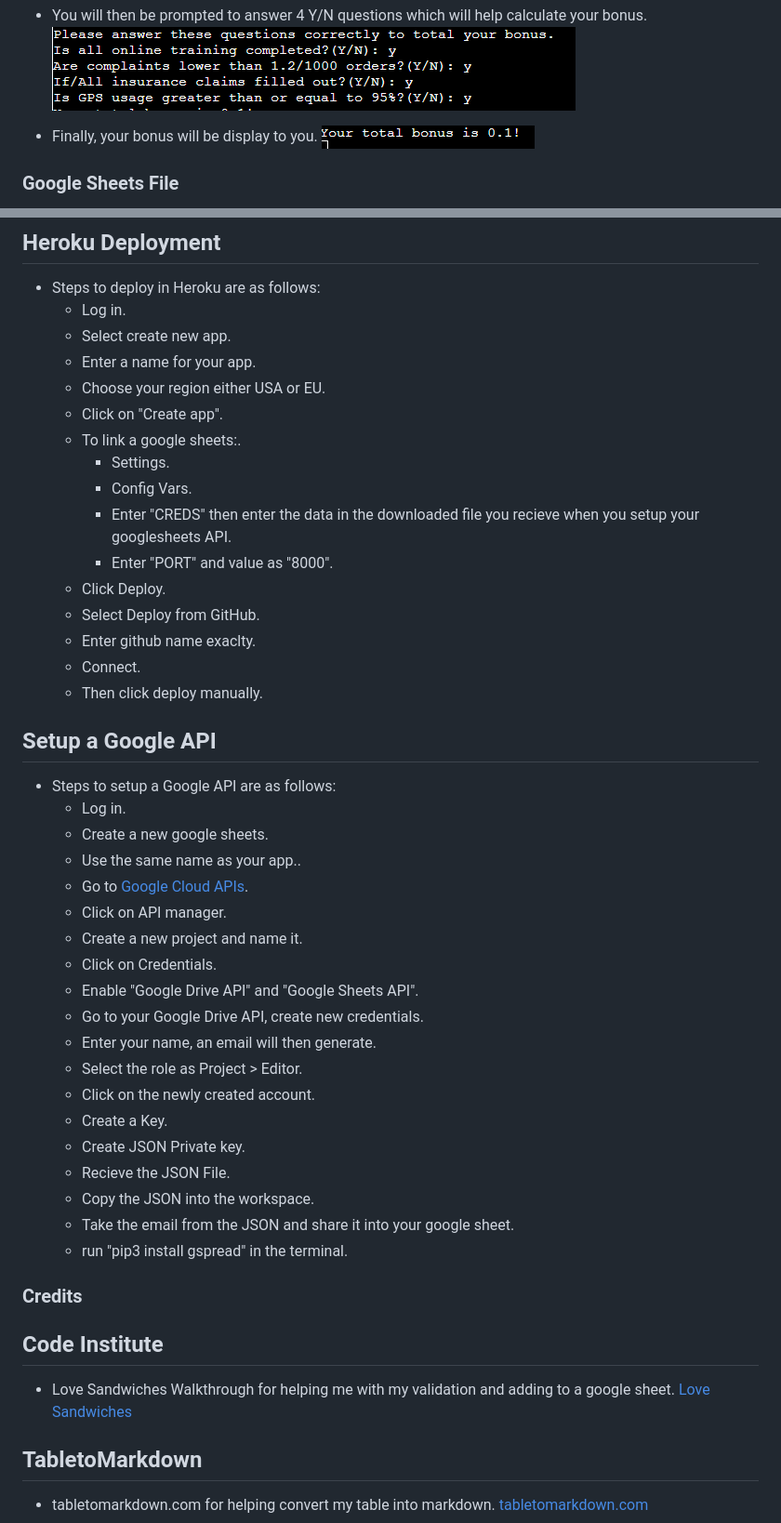
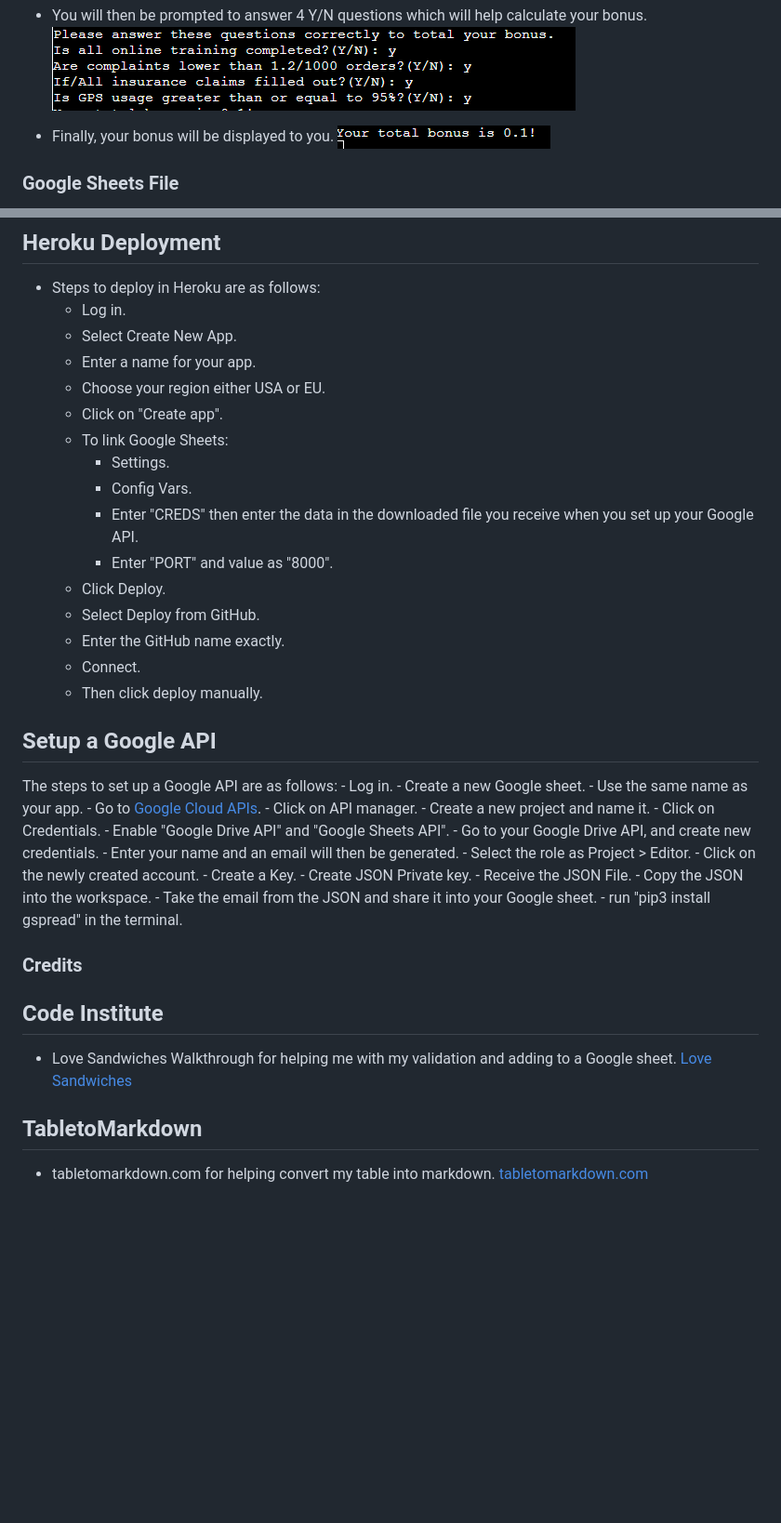
Before and after one commit to codybradbury05/PP3-Bonus-Calculator, a Markdown page: README.md, 2 parts joined by grey strips. Shown at 93% size. Drawn GitHub-style; blank space fills up the shorter version.

```diff
--- a/README.md
+++ b/README.md
@@ -48,7 +48,7 @@
 - You will then be prompted to answer 4 Y/N questions which will help calculate your bonus.
 ![Bonus Part 4](assets/images/bonusp4.PNG)
 
-- Finally, your bonus will be display to you.
+- Finally, your bonus will be displayed to you.
 ![Bonus Part 5](assets/images/bonusp5.PNG)
 
 ### Google Sheets File
@@ -149,48 +149,48 @@ In the future I would be able to add the folowing:
 
 - Steps to deploy in Heroku are as follows:
     - Log in.
-    - Select create new app.
+    - Select Create New App.
     - Enter a name for your app.
     - Choose your region either USA or EU.
     - Click on "Create app".
-    - To link a google sheets:.
+    - To link Google Sheets:
         - Settings.
         - Config Vars.
-        - Enter "CREDS" then enter the data in the downloaded file you recieve when you setup your googlesheets API.
+        - Enter "CREDS" then enter the data in the downloaded file you receive when you set up your Google API.
         - Enter "PORT" and value as "8000".
     - Click Deploy.
     - Select Deploy from GitHub.
-    - Enter github name exaclty.
+    - Enter the GitHub name exactly.
     - Connect.
     - Then click deploy manually.
 
 ## Setup a Google API
 
-- Steps to setup a Google API are as follows:
+The steps to set up a Google API are as follows:
     - Log in.
-    - Create a new google sheets.
-    - Use the same name as your app..
+    - Create a new Google sheet.
+    - Use the same name as your app.
     - Go to [Google Cloud APIs](https://cloud.google.com/apis).
     - Click on API manager.
     - Create a new project and name it.
     - Click on Credentials.
     - Enable "Google Drive API" and "Google Sheets API".
-    - Go to your Google Drive API, create new credentials.
-    - Enter your name, an email will then generate.
+    - Go to your Google Drive API, and create new credentials.
+    - Enter your name and an email will then be generated.
     - Select the role as Project > Editor.
     - Click on the newly created account.
     - Create a Key.
     - Create JSON Private key.
-    - Recieve the JSON File.
+    - Receive the JSON File.
     - Copy the JSON into the workspace.
-    - Take the email from the JSON and share it into your google sheet.
+    - Take the email from the JSON and share it into your Google sheet.
     - run "pip3 install gspread" in the terminal.
 
 ### Credits
 
 ## Code Institute
 
-- Love Sandwiches Walkthrough for helping me with my validation and adding to a google sheet. [Love Sandwiches](https://github.com/Code-Institute-Solutions/love-sandwiches-p5-sourcecode)
+- Love Sandwiches Walkthrough for helping me with my validation and adding to a Google sheet. [Love Sandwiches](https://github.com/Code-Institute-Solutions/love-sandwiches-p5-sourcecode)
 
 ## TabletoMarkdown
 
```
Also changed, not shown: other parts of README.md (+32 -32 lines).
